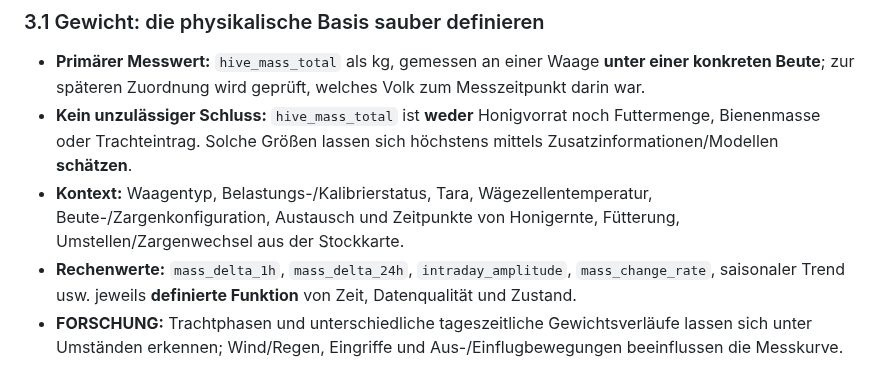
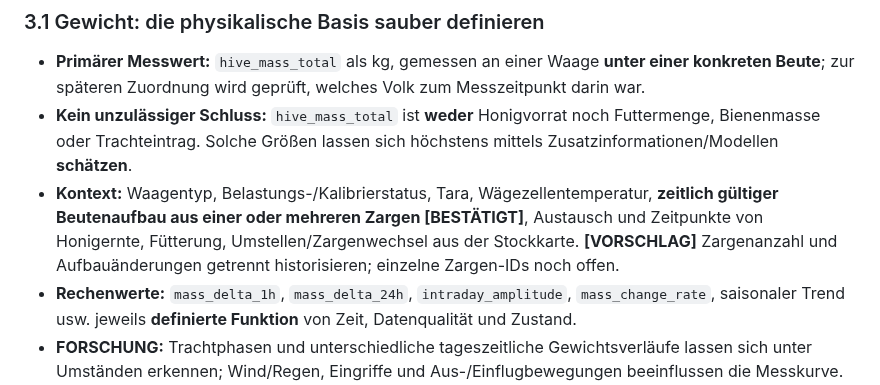
Before and after one commit to impyer/bienen-lora-logger, a Markdown page: docs/architektur/messgroessen-am-bienenvolk.md, the part around the change. Rendered like a GitHub page.

Commit message:
docs: Beute aus einer oder mehreren Zargen mit historisierbarem Aufbau erfassen

```diff
--- a/docs/architektur/messgroessen-am-bienenvolk.md
+++ b/docs/architektur/messgroessen-am-bienenvolk.md
@@ -50,7 +50,7 @@ Die genannten **Features sind mögliche Forschungsfragen, nicht gemessene Diagno
 
 - **Primärer Messwert:** `hive_mass_total` als kg, gemessen an einer Waage **unter einer konkreten Beute**; zur späteren Zuordnung wird geprüft, welches Volk zum Messzeitpunkt darin war.
 - **Kein unzulässiger Schluss:** `hive_mass_total` ist **weder** Honigvorrat noch Futtermenge, Bienenmasse oder Trachteintrag. Solche Größen lassen sich höchstens mittels Zusatzinformationen/Modellen **schätzen**.
-- **Kontext:** Waagentyp, Belastungs-/Kalibrierstatus, Tara, Wägezellentemperatur, Beute-/Zargenkonfiguration, Austausch und Zeitpunkte von Honigernte, Fütterung, Umstellen/Zargenwechsel aus der Stockkarte.
+- **Kontext:** Waagentyp, Belastungs-/Kalibrierstatus, Tara, Wägezellentemperatur, **zeitlich gültiger Beutenaufbau aus einer oder mehreren Zargen [BESTÄTIGT]**, Austausch und Zeitpunkte von Honigernte, Fütterung, Umstellen/Zargenwechsel aus der Stockkarte. **[VORSCHLAG]** Zargenanzahl und Aufbauänderungen getrennt historisieren; einzelne Zargen-IDs noch offen.
 - **Rechenwerte:** `mass_delta_1h`, `mass_delta_24h`, `intraday_amplitude`, `mass_change_rate`, saisonaler Trend usw. jeweils **definierte Funktion** von Zeit, Datenqualität und Zustand.
 - **FORSCHUNG:** Trachtphasen und unterschiedliche tageszeitliche Gewichtsverläufe lassen sich unter Umständen erkennen; Wind/Regen, Eingriffe und Aus-/Einflugbewegungen beeinflussen die Messkurve. Quelle: Meikle & Holst (2015), Liu & Lin (2025).
 
```
